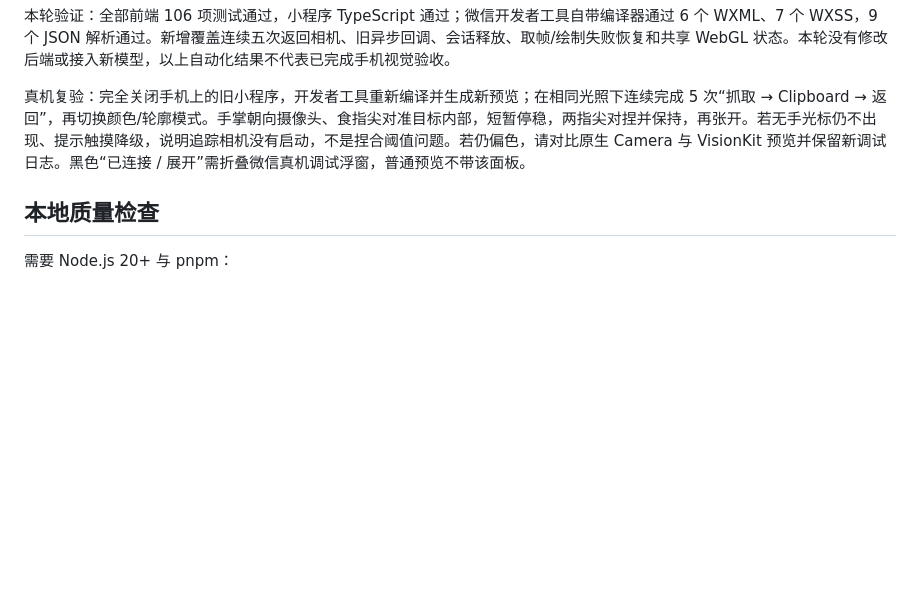
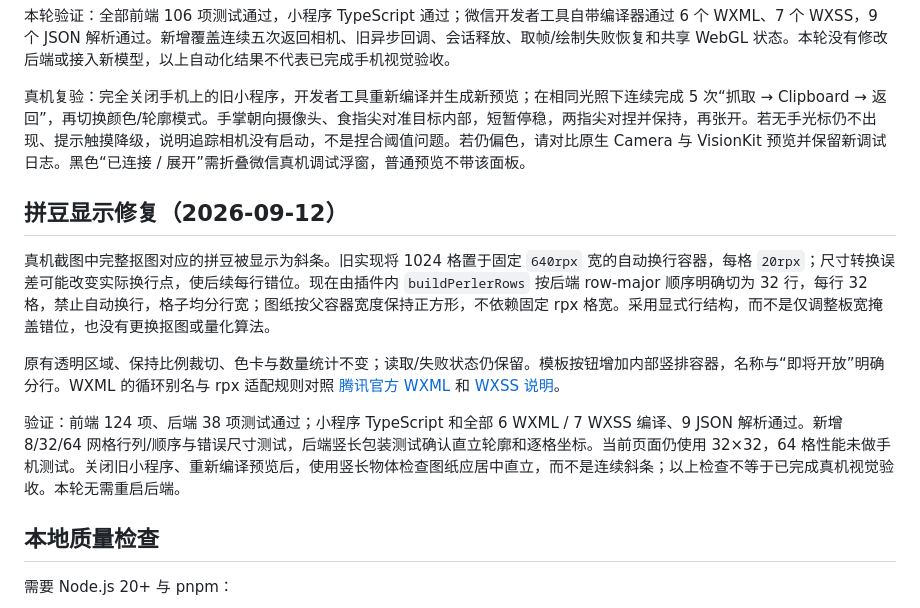
Before and after one commit to 13042800043-byte/world-clipboard, a Markdown page: README.md, the part around the change. Rendered like a GitHub page; blank space fills up the shorter version.

Commit message:
docs: record perler layout fix and verification limits

```diff
--- a/README.md
+++ b/README.md
@@ -104,6 +104,14 @@ USE_MOCK_SEGMENTATION
 
 真机复验：完全关闭手机上的旧小程序，开发者工具重新编译并生成新预览；在相同光照下连续完成 5 次“抓取 → Clipboard → 返回”，再切换颜色/轮廓模式。手掌朝向摄像头、食指尖对准目标内部，短暂停稳，两指尖对捏并保持，再张开。若无手光标仍不出现、提示触摸降级，说明追踪相机没有启动，不是捏合阈值问题。若仍偏色，请对比原生 Camera 与 VisionKit 预览并保留新调试日志。黑色“已连接 / 展开”需折叠微信真机调试浮窗，普通预览不带该面板。
 
+## 拼豆显示修复（2026-09-12）
+
+真机截图中完整抠图对应的拼豆被显示为斜条。旧实现将 1024 格置于固定 `640rpx` 宽的自动换行容器，每格 `20rpx`；尺寸转换误差可能改变实际换行点，使后续每行错位。现在由插件内 `buildPerlerRows` 按后端 row-major 顺序明确切为 32 行，每行 32 格，禁止自动换行，格子均分行宽；图纸按父容器宽度保持正方形，不依赖固定 rpx 格宽。采用显式行结构，而不是仅调整板宽掩盖错位，也没有更换抠图或量化算法。
+
+原有透明区域、保持比例裁切、色卡与数量统计不变；读取/失败状态仍保留。模板按钮增加内部竖排容器，名称与“即将开放”明确分行。WXML 的循环别名与 rpx 适配规则对照 [腾讯官方 WXML](https://www-sg.tencentcloud.com/jp/document/product/1219/60345) 和 [WXSS 说明](https://www.tencentcloud.com/pt/document/product/1219/61744)。
+
+验证：前端 124 项、后端 38 项测试通过；小程序 TypeScript 和全部 6 WXML / 7 WXSS 编译、9 JSON 解析通过。新增 8/32/64 网格行列/顺序与错误尺寸测试，后端竖长包装测试确认直立轮廓和逐格坐标。当前页面仍使用 32×32，64 格性能未做手机测试。关闭旧小程序、重新编译预览后，使用竖长物体检查图纸应居中直立，而不是连续斜条；以上检查不等于已完成真机视觉验收。本轮无需重启后端。
+
 ## 本地质量检查
 
 需要 Node.js 20+ 与 pnpm：
```
